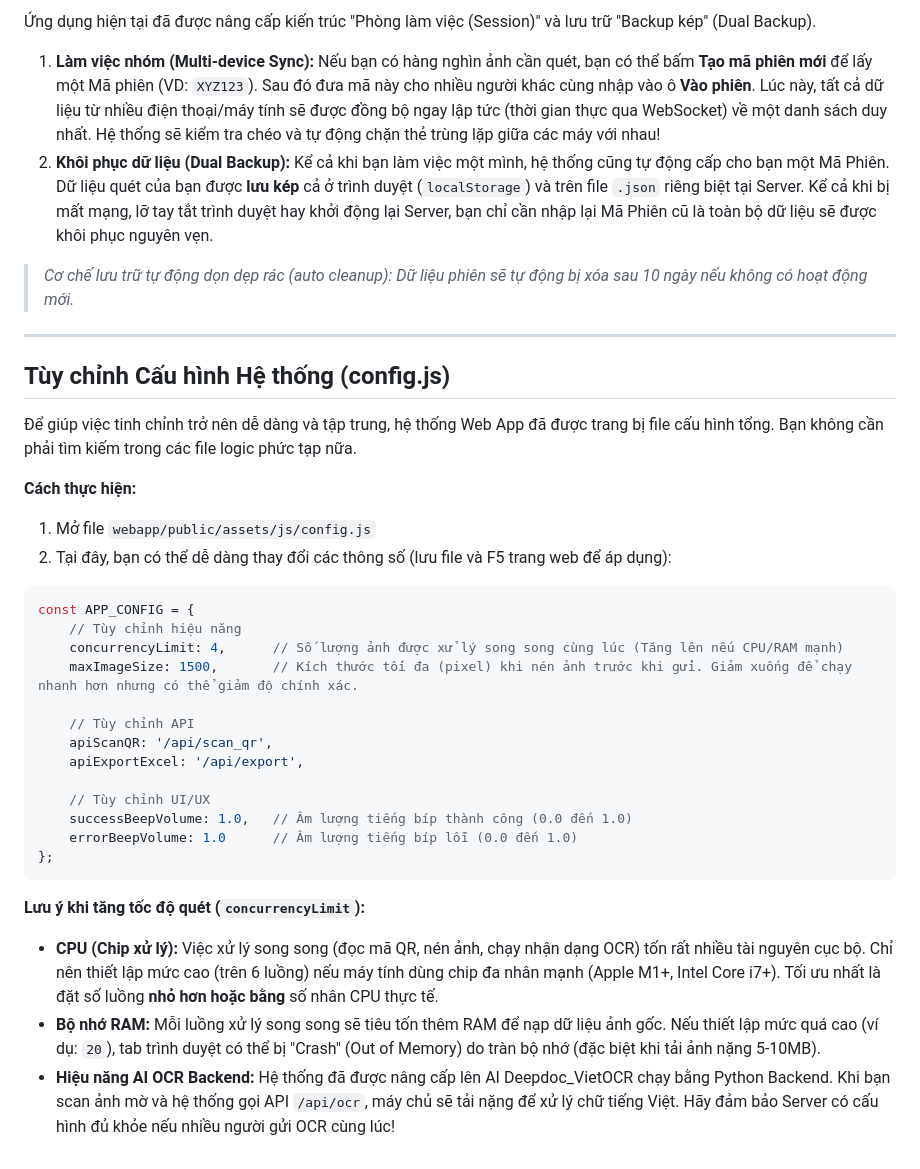
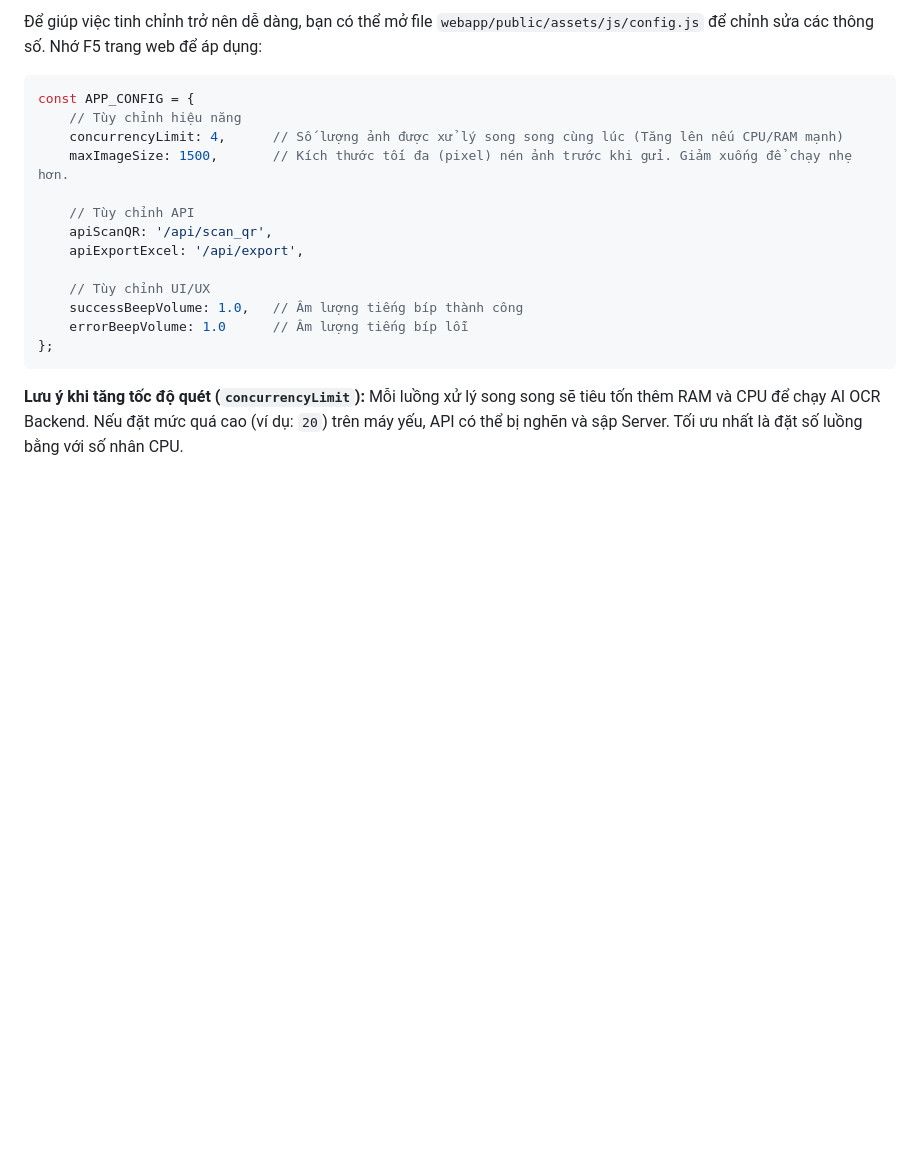
Before and after one commit to vonguyendang/cccd-qr-excel, a Markdown page: webapp/README.md, the part around one of its changes. Rendered like a GitHub page; blank space fills up the shorter version.

````diff
--- a/webapp/README.md
+++ b/webapp/README.md
@@ -65,40 +61,21 @@ Hệ thống sẽ trả về một đường link ngẫu nhiên (Ví dụ: `http
 
-Ứng dụng hiện tại đã được nâng cấp kiến trúc "Phòng làm việc (Session)" và lưu trữ "Backup kép" (Dual Backup).
-
-1. **Làm việc nhóm (Multi-device Sync):** Nếu bạn có hàng nghìn ảnh cần quét, bạn có thể bấm **Tạo mã phiên mới** để lấy một Mã phiên (VD: `XYZ123`). Sau đó đưa mã này cho nhiều người khác cùng nhập vào ô **Vào phiên**. Lúc này, tất cả dữ liệu từ nhiều điện thoại/máy tính sẽ được đồng bộ ngay lập tức (thời gian thực qua WebSocket) về một danh sách duy nhất. Hệ thống sẽ kiểm tra chéo và tự động chặn thẻ trùng lặp giữa các máy với nhau!
-2. **Khôi phục dữ liệu (Dual Backup):** Kể cả khi bạn làm việc một mình, hệ thống cũng tự động cấp cho bạn một Mã Phiên. Dữ liệu quét của bạn được **lưu kép** cả ở trình duyệt (`localStorage`) và trên file `.json` riêng biệt tại Server. Kể cả khi bị mất mạng, lỡ tay tắt trình duyệt hay khởi động lại Server, bạn chỉ cần nhập lại Mã Phiên cũ là toàn bộ dữ liệu sẽ được khôi phục nguyên vẹn.
-
-> *Cơ chế lưu trữ tự động dọn dẹp rác (auto cleanup): Dữ liệu phiên sẽ tự động bị xóa sau 10 ngày nếu không có hoạt động mới.*
-
----
-
-## Tùy chỉnh Cấu hình Hệ thống (config.js)
-
-Để giúp việc tinh chỉnh trở nên dễ dàng và tập trung, hệ thống Web App đã được trang bị file cấu hình tổng. Bạn không cần phải tìm kiếm trong các file logic phức tạp nữa.
-
-**Cách thực hiện:**
-
-1. Mở file `webapp/public/assets/js/config.js`
-2. Tại đây, bạn có thể dễ dàng thay đổi các thông số (lưu file và F5 trang web để áp dụng):
+Để giúp việc tinh chỉnh trở nên dễ dàng, bạn có thể mở file `webapp/public/assets/js/config.js` để chỉnh sửa các thông số. Nhớ F5 trang web để áp dụng:
 
 ```javascript
 const APP_CONFIG = {
     // Tùy chỉnh hiệu năng
     concurrencyLimit: 4,      // Số lượng ảnh được xử lý song song cùng lúc (Tăng lên nếu CPU/RAM mạnh)
-    maxImageSize: 1500,       // Kích thước tối đa (pixel) khi nén ảnh trước khi gửi. Giảm xuống để chạy nhanh hơn nhưng có thể giảm độ chính xác.
+    maxImageSize: 1500,       // Kích thước tối đa (pixel) nén ảnh trước khi gửi. Giảm xuống để chạy nhẹ hơn.
 
     // Tùy chỉnh API
     apiScanQR: '/api/scan_qr',
     apiExportExcel: '/api/export',
 
     // Tùy chỉnh UI/UX
-    successBeepVolume: 1.0,   // Âm lượng tiếng bíp thành công (0.0 đến 1.0)
-    errorBeepVolume: 1.0      // Âm lượng tiếng bíp lỗi (0.0 đến 1.0)
+    successBeepVolume: 1.0,   // Âm lượng tiếng bíp thành công
+    errorBeepVolume: 1.0      // Âm lượng tiếng bíp lỗi
 };
 ```
 
 **Lưu ý khi tăng tốc độ quét (`concurrencyLimit`):**
-
-* **CPU (Chip xử lý):** Việc xử lý song song (đọc mã QR, nén ảnh, chạy nhận dạng OCR) tốn rất nhiều tài nguyên cục bộ. Chỉ nên thiết lập mức cao (trên 6 luồng) nếu máy tính dùng chip đa nhân mạnh (Apple M1+, Intel Core i7+). Tối ưu nhất là đặt số luồng **nhỏ hơn hoặc bằng** số nhân CPU thực tế.
-* **Bộ nhớ RAM:** Mỗi luồng xử lý song song sẽ tiêu tốn thêm RAM để nạp dữ liệu ảnh gốc. Nếu thiết lập mức quá cao (ví dụ: `20`), tab trình duyệt có thể bị "Crash" (Out of Memory) do tràn bộ nhớ (đặc biệt khi tải ảnh nặng 5-10MB).
-* **Hiệu năng AI OCR Backend:** Hệ thống đã được nâng cấp lên AI Deepdoc_VietOCR chạy bằng Python Backend. Khi bạn scan ảnh mờ và hệ thống gọi API `/api/ocr`, máy chủ sẽ tải nặng để xử lý chữ tiếng Việt. Hãy đảm bảo Server có cấu hình đủ khỏe nếu nhiều người gửi OCR cùng lúc!
+Mỗi luồng xử lý song song sẽ tiêu tốn thêm RAM và CPU để chạy AI OCR Backend. Nếu đặt mức quá cao (ví dụ: `20`) trên máy yếu, API có thể bị nghẽn và sập Server. Tối ưu nhất là đặt số luồng bằng với số nhân CPU.
````
Also changed, not shown: other parts of webapp/README.md (+26 -30 lines), wizard/README.md (+30 -42 lines).
